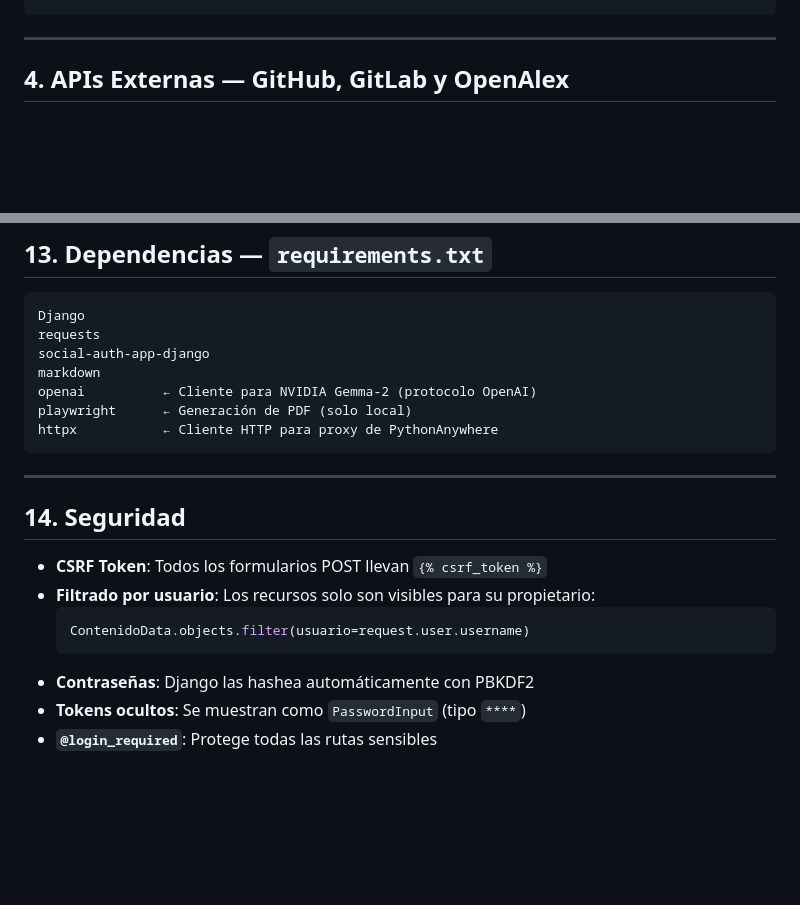
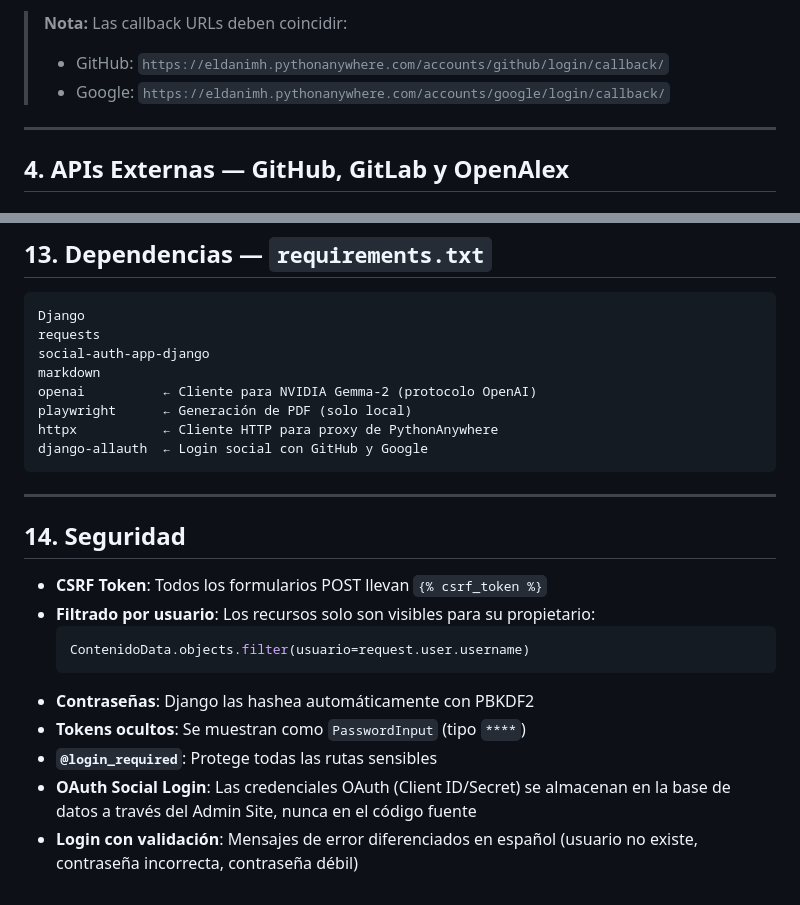
Before and after one commit to eldanimh/PortfolioCreator, a Markdown page: aprender.md, 2 parts joined by grey strips. Rendered like a GitHub page; blank space fills up the shorter version.

Commit message:
docs: add documentation for django-allauth social login integration with GitHub and Google
FINAL

````diff
--- a/aprender.md
+++ b/aprender.md
@@ -144,3 +219,6 @@ def github_repos(request):
+> **Nota:** Las callback URLs deben coincidir:
+> - GitHub: `https://eldanimh.pythonanywhere.com/accounts/github/login/callback/`
+> - Google: `https://eldanimh.pythonanywhere.com/accounts/google/login/callback/`
 
 ---
 
@@ -584,6 +662,7 @@ markdown
 openai          ← Cliente para NVIDIA Gemma-2 (protocolo OpenAI)
 playwright      ← Generación de PDF (solo local)
 httpx           ← Cliente HTTP para proxy de PythonAnywhere
+django-allauth  ← Login social con GitHub y Google
 ```
 
 ---
@@ -598,3 +677,5 @@ httpx           ← Cliente HTTP para proxy de PythonAnywhere
 - **Contraseñas**: Django las hashea automáticamente con PBKDF2
 - **Tokens ocultos**: Se muestran como `PasswordInput` (tipo `****`)
 - **`@login_required`**: Protege todas las rutas sensibles
+- **OAuth Social Login**: Las credenciales OAuth (Client ID/Secret) se almacenan en la base de datos a través del Admin Site, nunca en el código fuente
+- **Login con validación**: Mensajes de error diferenciados en español (usuario no existe, contraseña incorrecta, contraseña débil)
````
Also changed, not shown: other parts of aprender.md (+75 -0 lines).
